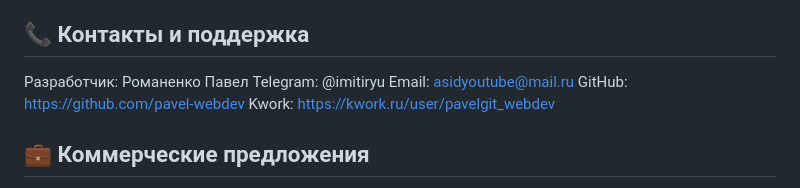
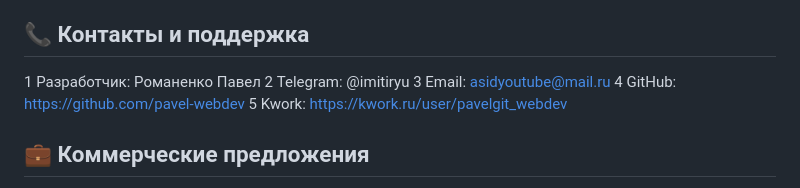
Before and after one commit to pavel-webdev/jck-cars-importer, a Markdown page: README.md, the part around the change. GitHub-like rendering.

```diff
--- a/README.md
+++ b/README.md
@@ -226,11 +226,11 @@ function calculateImportCost(price, year, engineCC, horsepower) {
 4. Регулярное резервное копирование базы данных
 
 ## 📞 Контакты и поддержка
-Разработчик: Романенко Павел
-Telegram: @imitiryu
-Email: asidyoutube@mail.ru
-GitHub: https://github.com/pavel-webdev
-Kwork: https://kwork.ru/user/pavelgit_webdev
+1 Разработчик: Романенко Павел
+2 Telegram: @imitiryu
+3 Email: asidyoutube@mail.ru
+4 GitHub: https://github.com/pavel-webdev
+5 Kwork: https://kwork.ru/user/pavelgit_webdev
 
 ## 💼 Коммерческие предложения
 1. Готов к сотрудничеству на проектах:
```
